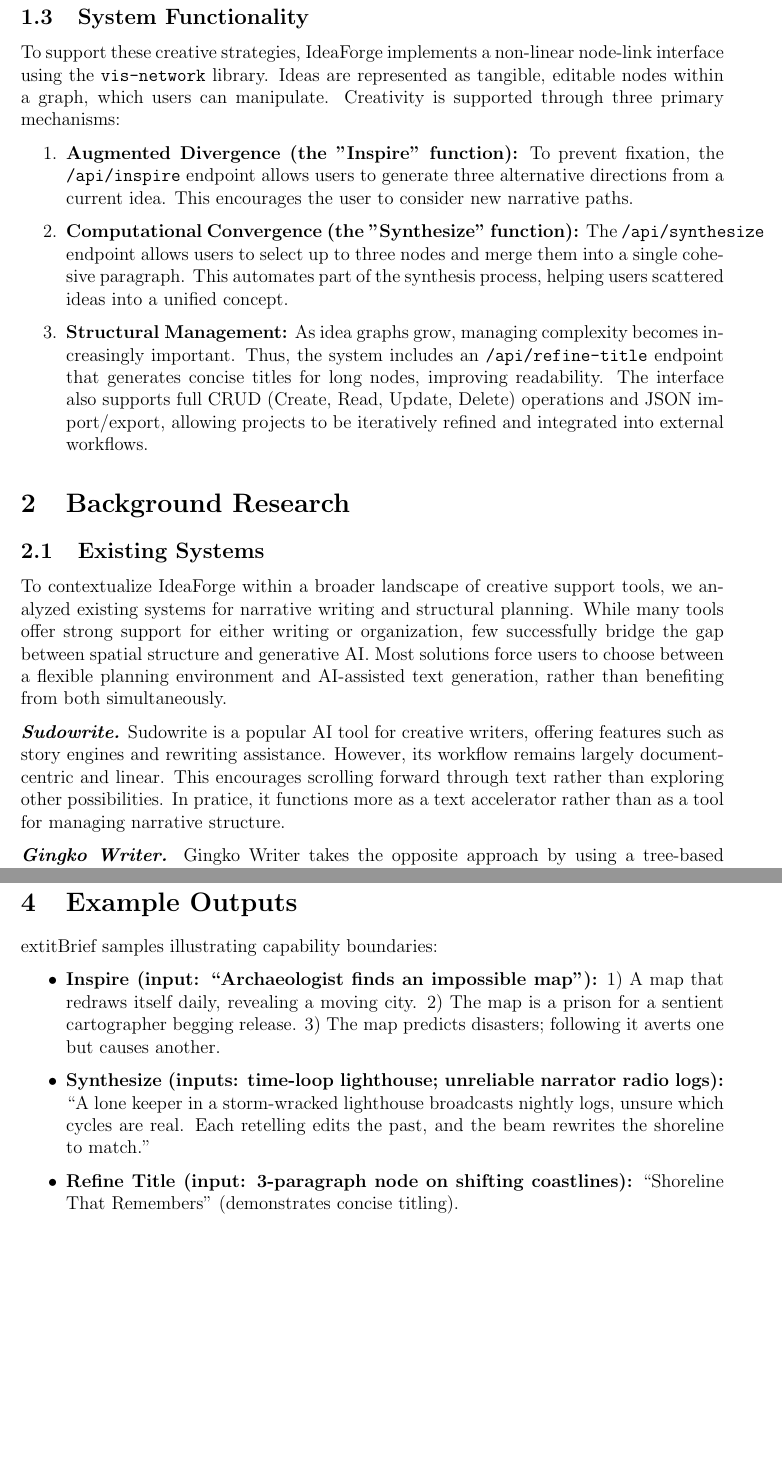
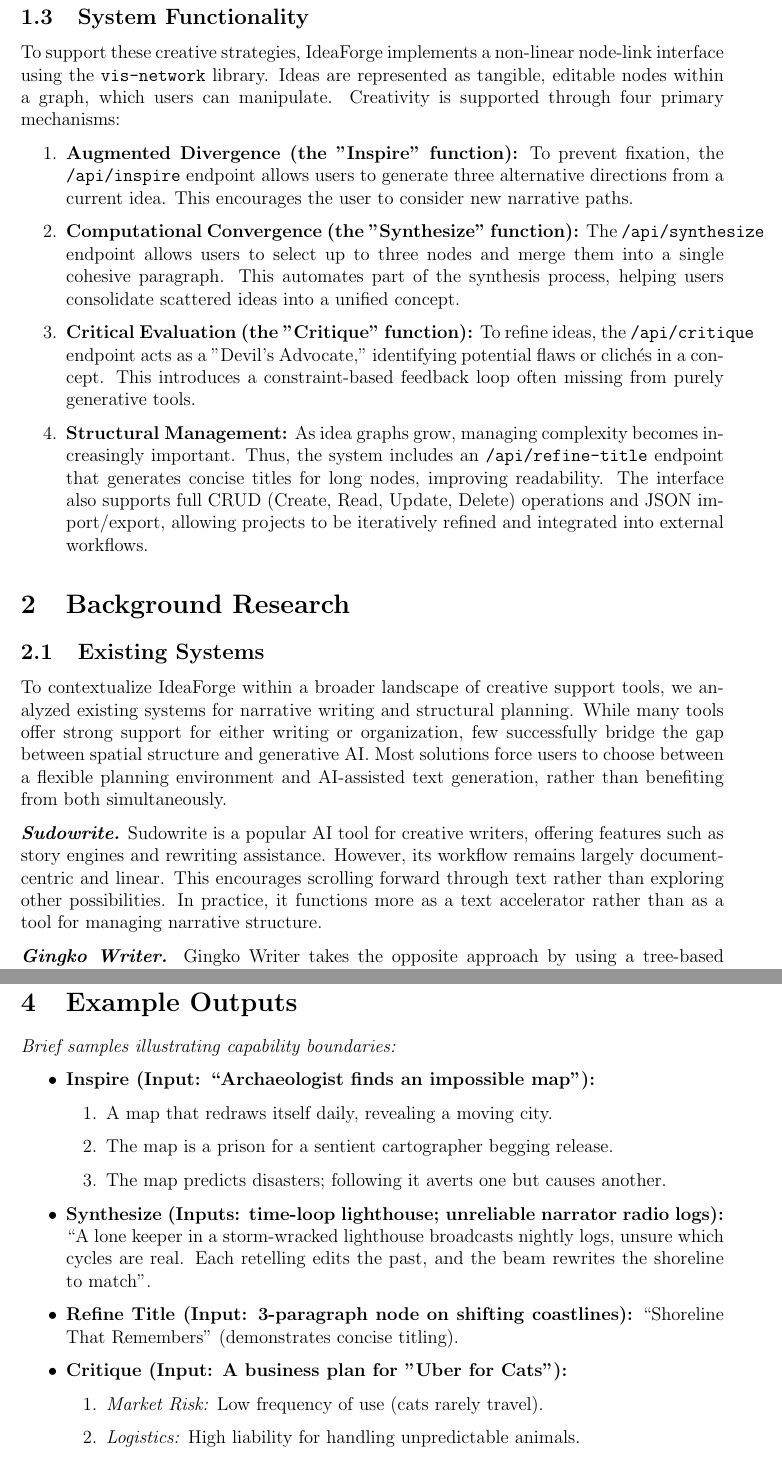
Before and after one commit to JonasSaathoff/GenAI, a LaTeX document (report.tex): two parts of pages 3 and 6 of 7 before the commit and two parts of pages 3 and 6 of 6 after it, joined at a grey line, cut so that both start at the same text, the shorter picture padded with empty space. Compiled offline with pdfLaTeX.

```diff
--- a/report.tex
+++ b/report.tex
@@ -14,7 +14,7 @@
     right=2.5cm
 }
 
-\title{Generative AI Project Report}
+\title{IdeaForge: Generative AI Project Report}
 \author{Your Name}
 \date{January 2026}
 
@@ -43,30 +43,33 @@
 The tool focuses on exploratory ideation and combinatorial synthesis. In particular, it supports the cognitive "shuttling" that occurs between divergent thinking (generating multiple "what if" scenarios) and convergent thinking (combining these ideas into a coherent whole). By visualizing this process, IdeaForge enables users to explore a broader possibility space, mapping out branching plotlines or conceptual frameworks without committing to a single linear path early on.
 
 \subsection{System Functionality}
-To support these creative strategies, IdeaForge implements a non-linear node-link interface using the \texttt{vis-network} library. Ideas are represented as tangible, editable nodes within a graph, which users can manipulate. Creativity is supported through three primary mechanisms:
+To support these creative strategies, IdeaForge implements a non-linear node-link interface using the \texttt{vis-network} library. Ideas are represented as tangible, editable nodes within a graph, which users can manipulate. Creativity is supported through four primary mechanisms:
 \begin{enumerate}
     \item \textbf{Augmented Divergence (the "Inspire" function):}
     To prevent fixation, the \texttt{/api/inspire} endpoint allows users to generate three alternative directions from a current idea. This encourages the user to consider new narrative paths.
+
     \item \textbf{Computational Convergence (the "Synthesize" function):}
-    The \texttt{/api/synthesize} endpoint allows users to select up to three nodes and merge them into a single cohesive paragraph. This automates part of the synthesis process, helping users scattered ideas into a unified concept.
+    The \texttt{/api/synthesize} endpoint allows users to select up to three nodes and merge them into a single cohesive paragraph. This automates part of the synthesis process, helping users consolidate scattered ideas into a unified concept.
+
+    \item \textbf{Critical Evaluation (the "Critique" function):}
+    To refine ideas, the \texttt{/api/critique} endpoint acts as a "Devil's Advocate," identifying potential flaws or clichés in a concept. This introduces a constraint-based feedback loop often missing from purely generative tools.
+
     \item \textbf{Structural Management:}
     As idea graphs grow, managing complexity becomes increasingly important. Thus, the system includes an \texttt{/api/refine-title} endpoint that generates concise titles for long nodes, improving readability. The interface also supports full CRUD (Create, Read, Update, Delete) operations and JSON import/export, allowing projects to be iteratively refined and integrated into external workflows.
 \end{enumerate}
 
 \section{Background Research}
-% b. Background Research
 
 \subsection{Existing Systems}
 To contextualize IdeaForge within a broader landscape of creative support tools, we analyzed existing systems for narrative writing and structural planning. While many tools offer strong support for either writing or organization, few successfully bridge the gap between spatial structure and generative AI. Most solutions force users to choose between a flexible planning environment and AI-assisted text generation, rather than benefiting from both simultaneously.
 
 \textbf{\textit{Sudowrite.}}
-Sudowrite is a popular AI tool for creative writers, offering features such as story engines and rewriting assistance. However, its workflow remains largely document-centric and linear. This encourages scrolling forward through text rather than exploring other possibilities. In pratice, it functions more as a text accelerator rather than as a tool for managing narrative structure.
+Sudowrite is a popular AI tool for creative writers, offering features such as story engines and rewriting assistance. However, its workflow remains largely document-centric and linear. This encourages scrolling forward through text rather than exploring other possibilities. In practice, it functions more as a text accelerator rather than as a tool for managing narrative structure.
 
 \textbf{\textit{Gingko Writer.}}
 Gingko Writer takes the opposite approach by using a tree-based structure for organizing ideas. While this supports non-linear drafting, it lacks deep integration with generative AI. As a result, it serves primarily as a static container for thought rather than a co-creative partner.
 
 \subsection{Resources}
-% ii. Useful resources
 \begin{itemize}
     \item \textbf{Pre-trained models/APIs:} Ollama with Mistral model (local inference, primary provider), Gemini 2.0 Flash (cloud API for high-reasoning tasks), OpenAI GPT-3.5 Turbo (fallback for creative tasks).
     \item \textbf{Libraries/Frameworks:} vis-network (graph visualization), Express.js (REST API), better-sqlite3 (local persistence), winston (structured logging), multer (file uploads), express-rate-limit (API protection).
@@ -123 +122,4 @@
 
+\section{Example Outputs}
+
+\textit{Brief samples illustrating capability boundaries:}
@@ -125 +126,20 @@
 \begin{itemize}
+    \item \textbf{Inspire (Input: ``Archaeologist finds an impossible map''):}
+    \begin{enumerate}
+        \item A map that redraws itself daily, revealing a moving city.
+        \item The map is a prison for a sentient cartographer begging release.
+        \item The map predicts disasters; following it averts one but causes another.
+    \end{enumerate}
+
+    \item \textbf{Synthesize (Inputs: time-loop lighthouse; unreliable narrator radio logs):}
+    ``A lone keeper in a storm-wracked lighthouse broadcasts nightly logs, unsure which cycles are real. Each retelling edits the past, and the beam rewrites the shoreline to match''.
+
+    \item \textbf{Refine Title (Input: 3-paragraph node on shifting coastlines):}
+    ``Shoreline That Remembers'' (demonstrates concise titling).
+
+    \item \textbf{Critique (Input: A business plan for "Uber for Cats"):}
+    \begin{enumerate}
+        \item \textit{Market Risk:} Low frequency of use (cats rarely travel).
+        \item \textit{Logistics:} High liability for handling unpredictable animals.
+        \item \textit{Competition:} Specialized pet taxis already exist with established trust.
+    \end{enumerate}
@@ -132,30 +146,8 @@
 \end{itemize}
 
-\section{Example Outputs}
-% d. Example Outputs
-
-% i. Provide some examples of the output of your system.
-	extit{Brief samples illustrating capability boundaries:}
-\begin{itemize}
-    \item \textbf{Inspire (input: ``Archaeologist finds an impossible map''):}
-    1) A map that redraws itself daily, revealing a moving city. 2) The map is a prison for a sentient cartographer begging release. 3) The map predicts disasters; following it averts one but causes another.
-    \item \textbf{Synthesize (inputs: time-loop lighthouse; unreliable narrator radio logs):} ``A lone keeper in a storm-wracked lighthouse broadcasts nightly logs, unsure which cycles are real. Each retelling edits the past, and the beam rewrites the shoreline to match.''
-    \item \textbf{Refine Title (input: 3-paragraph node on shifting coastlines):} ``Shoreline That Remembers'' (demonstrates concise titling).
-\end{itemize}
-
-% Example of how to insert an image:
-% \begin{figure}[h]
-%     \centering
-%     \includegraphics[width=0.8\textwidth]{example_output.png}
-%     \caption{An example output generated by the system.}
-%     \label{fig:example1}
-% \end{figure}
-
 \section{Reflection and Future Work}
-% e. Reflection and Future Work
 
 \subsection{Reflection}
-% i. Conclude your report with a reflection on what worked and what didn’t.
 \begin{itemize}
     \item \textbf{Achievements:} Non-linear graph UI keeps alternatives visible; inspire/synthesize loop accelerates divergence/convergence; auto-title improves readability; import/export and SQLite storage make sessions recoverable; rate limits and logging stabilize API use.
     \item \textbf{Limitations:} Quality depends on chosen provider; no semantic clustering or novelty scoring yet; UI is desktop-first; no real-time collaboration; limited evaluation sample size.
```
Also changed, not shown: report.tex (32 more changed lines), 4 other files.
